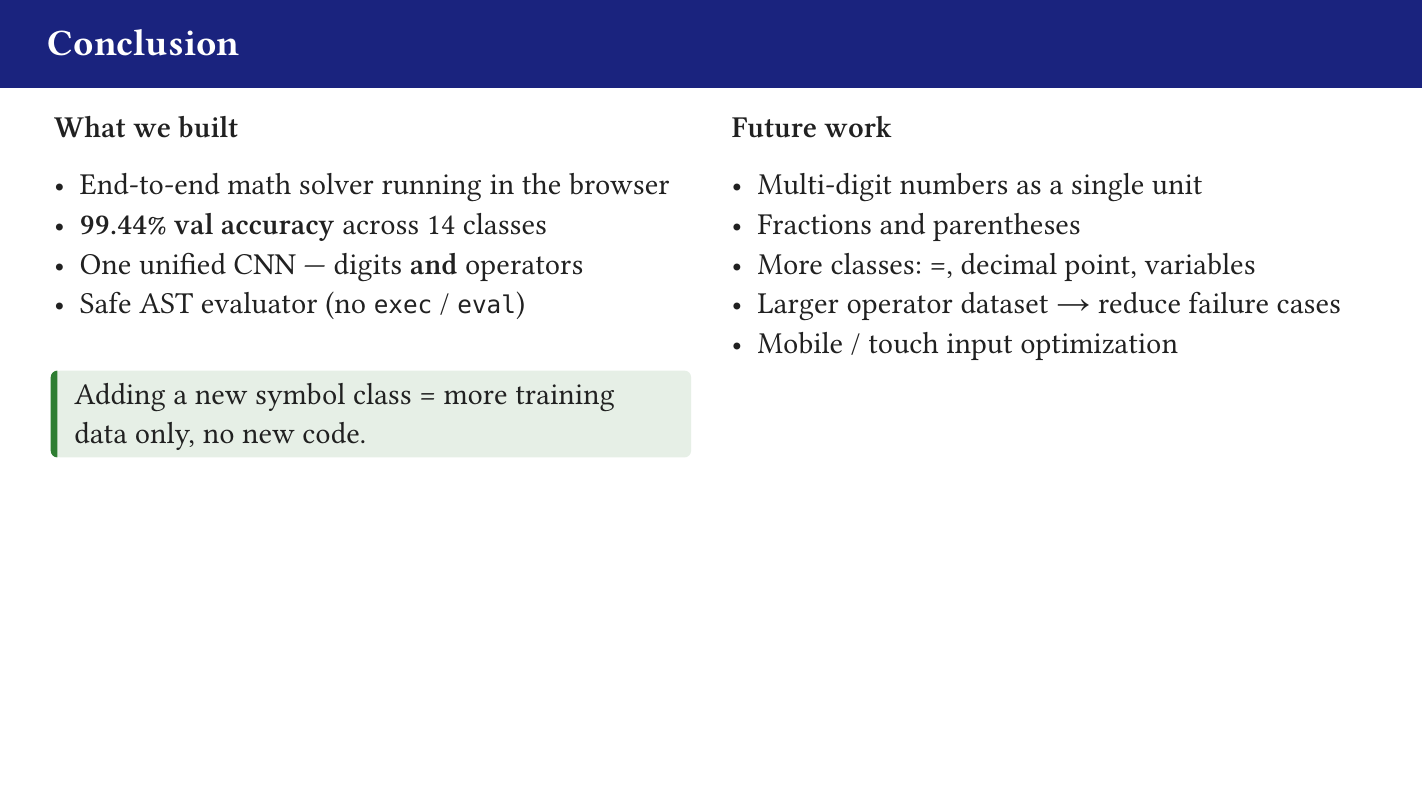
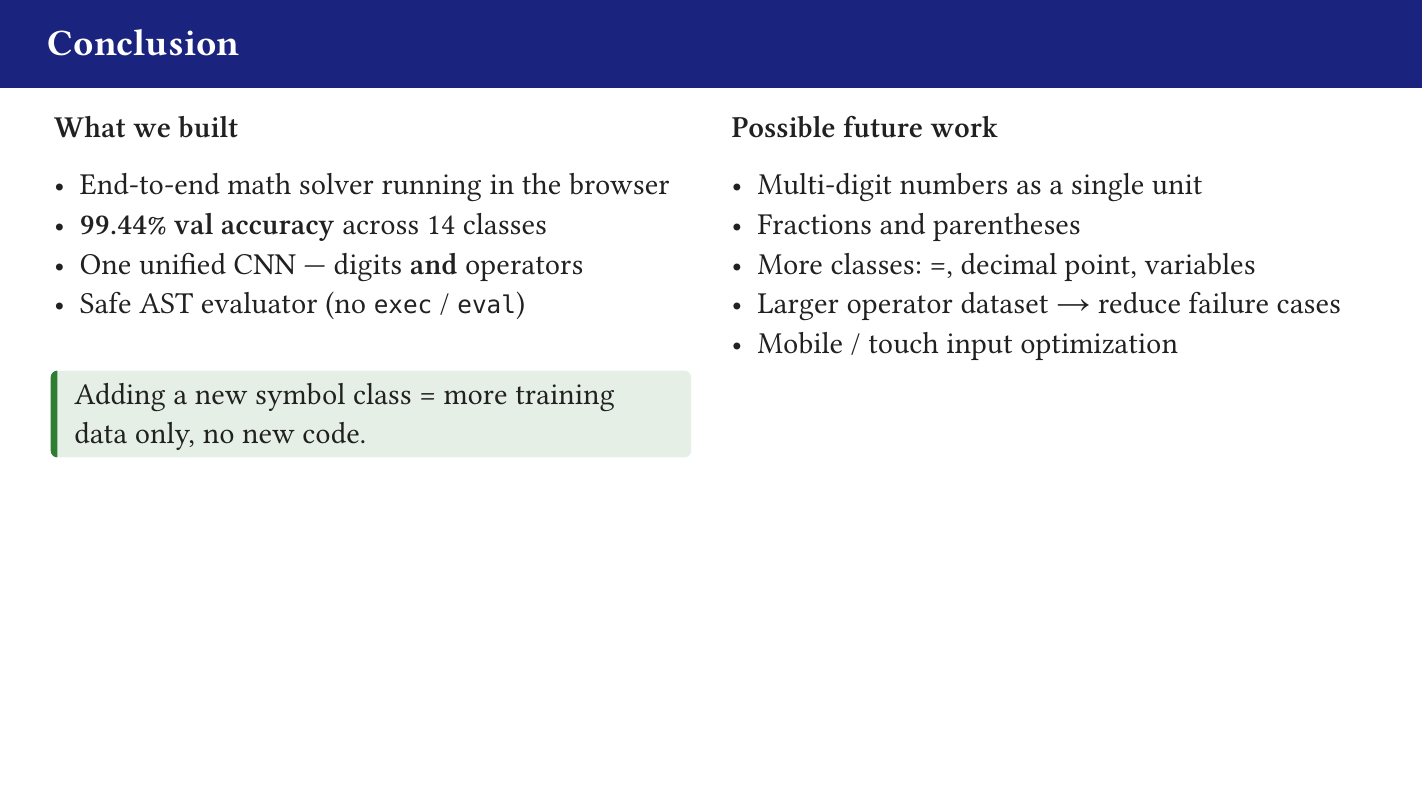
Before and after one commit to abhirupsain/AI_Project, a Typst document (presentation.typ): page 21 of 22. Compiled offline with Typst 0.15.

Commit message:
Update presentation.typ

```diff
--- a/presentation.typ
+++ b/presentation.typ
@@ -606,7 +606,7 @@
       ]
     ],
     [
-      *Future work*
+      *Possible future work*
 
       - Multi-digit numbers as a single unit
       - Fractions and parentheses
```
